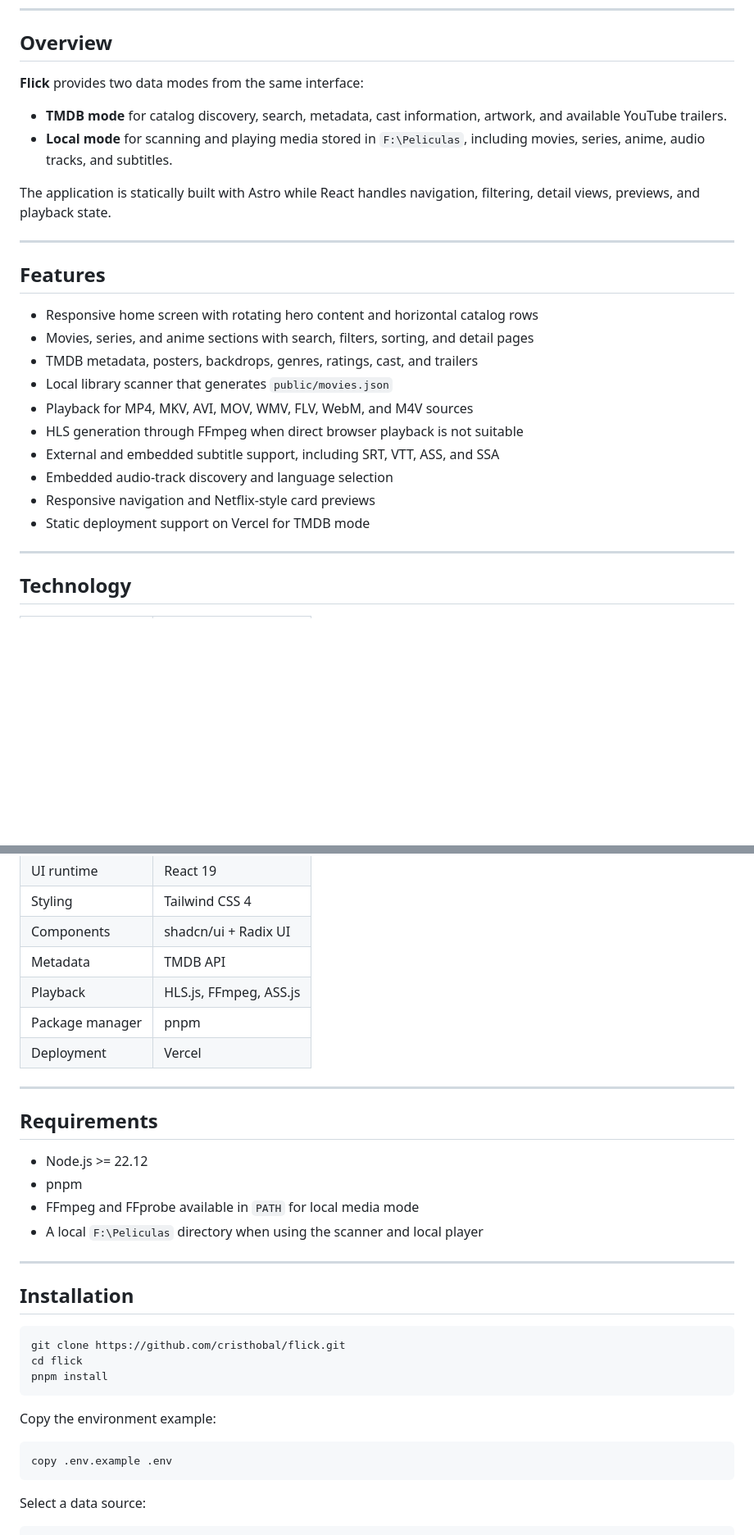
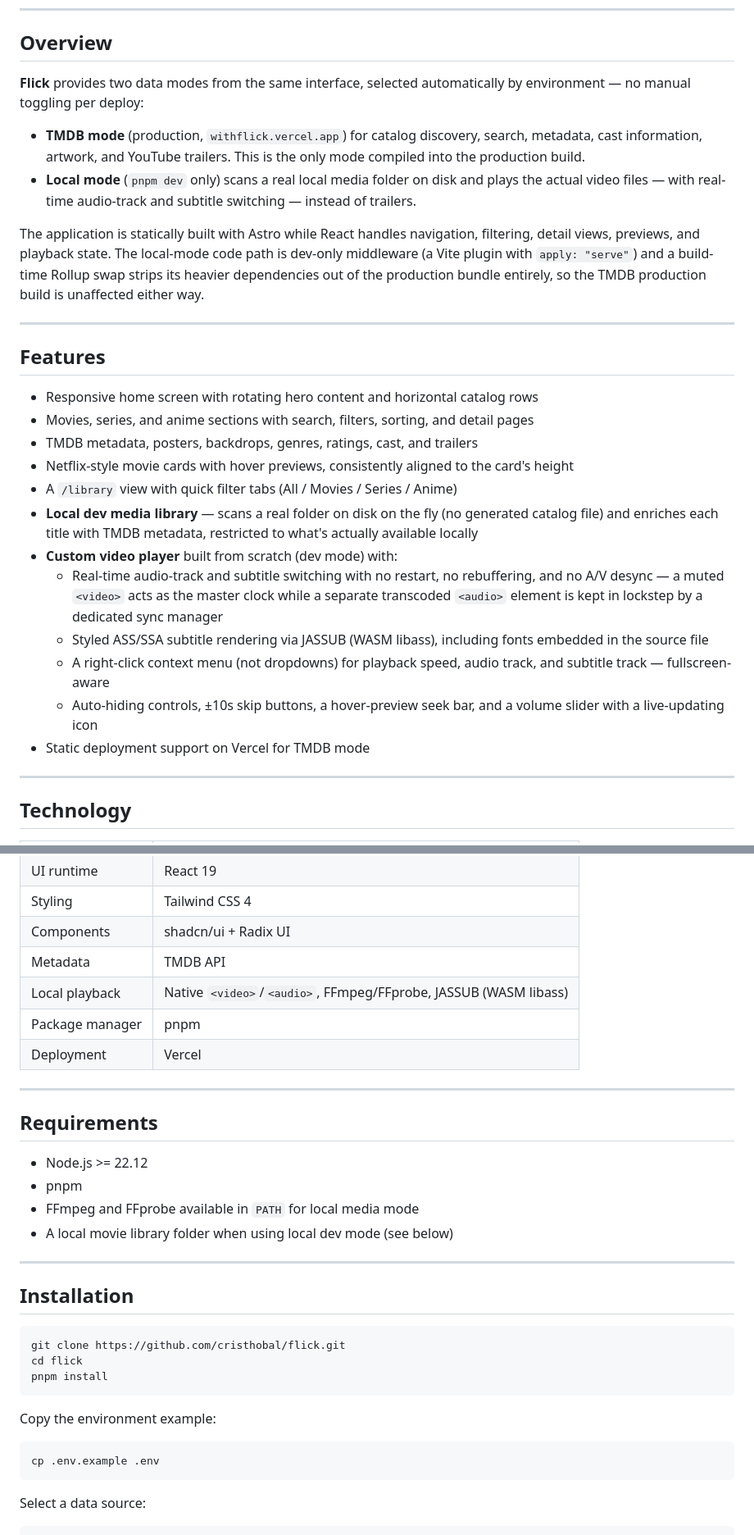
Before and after one commit to cristhobal/flick, a Markdown page: README.md, 2 parts joined by grey strips. Shown at 82% size. Drawn GitHub-style; blank space fills up the shorter version.

````diff
--- a/README.md
+++ b/README.md
@@ -36,12 +36,12 @@ Browse movies, series, and anime through an Astro + React experience inspired by
 
 ## Overview
 
-**Flick** provides two data modes from the same interface:
+**Flick** provides two data modes from the same interface, selected automatically by environment — no manual toggling per deploy:
 
-- **TMDB mode** for catalog discovery, search, metadata, cast information, artwork, and available YouTube trailers.
-- **Local mode** for scanning and playing media stored in `F:\Peliculas`, including movies, series, anime, audio tracks, and subtitles.
+- **TMDB mode** (production, `withflick.vercel.app`) for catalog discovery, search, metadata, cast information, artwork, and YouTube trailers. This is the only mode compiled into the production build.
+- **Local mode** (`pnpm dev` only) scans a real local media folder on disk and plays the actual video files — with real-time audio-track and subtitle switching — instead of trailers.
 
-The application is statically built with Astro while React handles navigation, filtering, detail views, previews, and playback state.
+The application is statically built with Astro while React handles navigation, filtering, detail views, previews, and playback state. The local-mode code path is dev-only middleware (a Vite plugin with `apply: "serve"`) and a build-time Rollup swap strips its heavier dependencies out of the production bundle entirely, so the TMDB production build is unaffected either way.
 
 ---
 
@@ -50,14 +50,15 @@ The application is statically built with Astro while React handles navigation, f
 - Responsive home screen with rotating hero content and horizontal catalog rows
 - Movies, series, and anime sections with search, filters, sorting, and detail pages
 - TMDB metadata, posters, backdrops, genres, ratings, cast, and trailers
-- Local library scanner that generates `public/movies.json`
-- Playback for MP4, MKV, AVI, MOV, WMV, FLV, WebM, and M4V sources
-- HLS generation through FFmpeg when direct browser playback is not suitable
-- External and embedded subtitle support, including SRT, VTT, ASS, and SSA
-- Embedded audio-track discovery and language selection
-- Responsive navigation and Netflix-style card previews
+- Netflix-style movie cards with hover previews, consistently aligned to the card's height
+- A `/library` view with quick filter tabs (All / Movies / Series / Anime)
+- **Local dev media library** — scans a real folder on disk on the fly (no generated catalog file) and enriches each title with TMDB metadata, restricted to what's actually available locally
+- **Custom video player** built from scratch (dev mode) with:
+  - Real-time audio-track and subtitle switching with no restart, no rebuffering, and no A/V desync — a muted `<video>` acts as the master clock while a separate transcoded `<audio>` element is kept in lockstep by a dedicated sync manager
+  - Styled ASS/SSA subtitle rendering via JASSUB (WASM libass), including fonts embedded in the source file
+  - A right-click context menu (not dropdowns) for playback speed, audio track, and subtitle track — fullscreen-aware
+  - Auto-hiding controls, ±10s skip buttons, a hover-preview seek bar, and a volume slider with a live-updating icon
 - Static deployment support on Vercel for TMDB mode
-
 
 ---
 
@@ -70,7 +71,7 @@ The application is statically built with Astro while React handles navigation, f
 | Styling | Tailwind CSS 4 |
 | Components | shadcn/ui + Radix UI |
 | Metadata | TMDB API |
-| Playback | HLS.js, FFmpeg, ASS.js |
+| Local playback | Native `<video>`/`<audio>`, FFmpeg/FFprobe, JASSUB (WASM libass) |
 | Package manager | pnpm |
 | Deployment | Vercel |
 
@@ -81,7 +82,7 @@ The application is statically built with Astro while React handles navigation, f
 - Node.js >= 22.12
 - pnpm
 - FFmpeg and FFprobe available in `PATH` for local media mode
-- A local `F:\Peliculas` directory when using the scanner and local player
+- A local movie library folder when using local dev mode (see below)
 
 ---
 
@@ -96,7 +97,7 @@ pnpm install
 Copy the environment example:
 
 ```bash
-copy .env.example .env
+cp .env.example .env
 ```
 
 Select a data source:
````
Also changed, not shown: other parts of README.md (+25 -20 lines).
